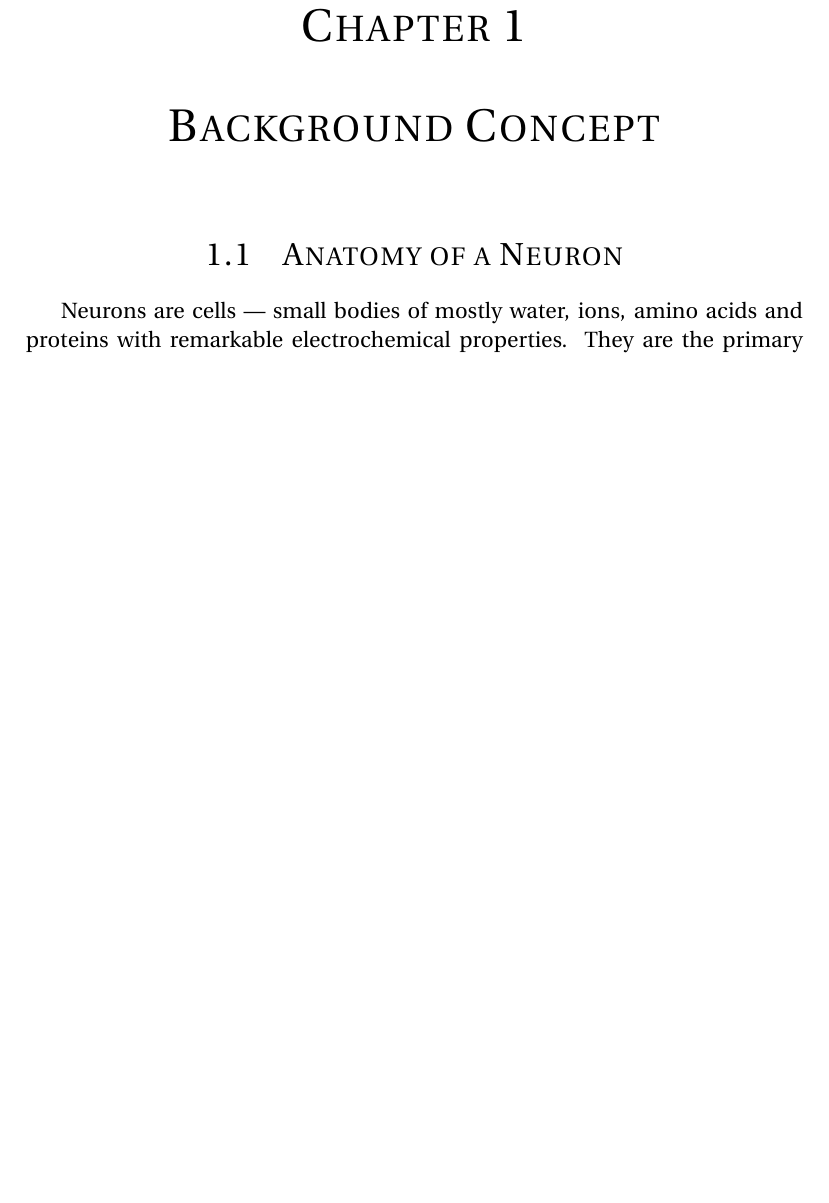
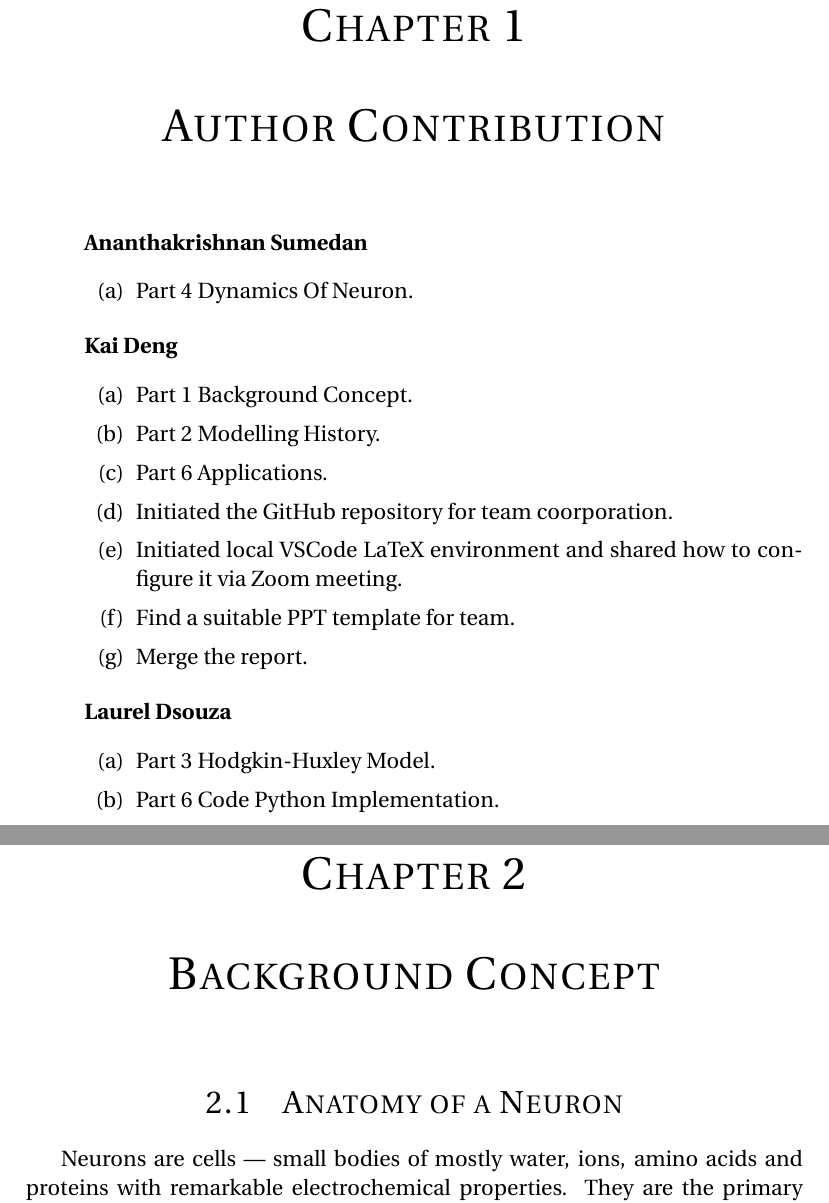
Before and after one commit to SucreCC/Topic13, a LaTeX document (latex/report/report.tex): part of page 5 of 47 before the commit and two parts of pages 5 and 6 of 48 after it, the two joined at a grey line, cut so that both start at the same text, the shorter picture padded with empty space. Compiled offline with pdfLaTeX.

Commit message:
finished the contribution part

```diff
--- a/latex/report/report.tex
+++ b/latex/report/report.tex
@@ -104,7 +104,44 @@ Date: 6 April
 
 Signature: Ananthakrishnan Sumedan, Kai Deng, Laurel Dsouza
 
+
 \tableofcontents{}
+
+\chapter{Author Contribution}
+
+
+
+\begin{enumerate}
+    \item[] \textbf{Ananthakrishnan Sumedan}
+    \begin{enumerate}
+        \item Part 4 Dynamics Of Neuron.
+    \end{enumerate}
+\end{enumerate}
+
+
+\begin{enumerate}
+    \item[] \textbf{Kai Deng}
+    \begin{enumerate}
+        \item Part 1 Background Concept.
+        \item Part 2 Modelling History.
+        \item Part 6 Applications.
+        \item Initiated the GitHub repository for team coorporation.
+        \item Initiated local VSCode LaTeX environment and shared how to configure it via Zoom meeting.
+        \item Find a suitable PPT template for team.
+        \item Merge the report.
+    \end{enumerate}
+\end{enumerate}
+
+\begin{enumerate}
+    \item[] \textbf{Laurel Dsouza}
+    \begin{enumerate}
+        \item Part 3 Hodgkin-Huxley Model.
+        \item Part 6 Code Python Implementation.
+    \end{enumerate}
+\end{enumerate}
+
+
+
 
 \clearpage
 
```
Also changed, not shown: latex/report/report.pdf, latex/report/report.tex (6 more changed lines).
